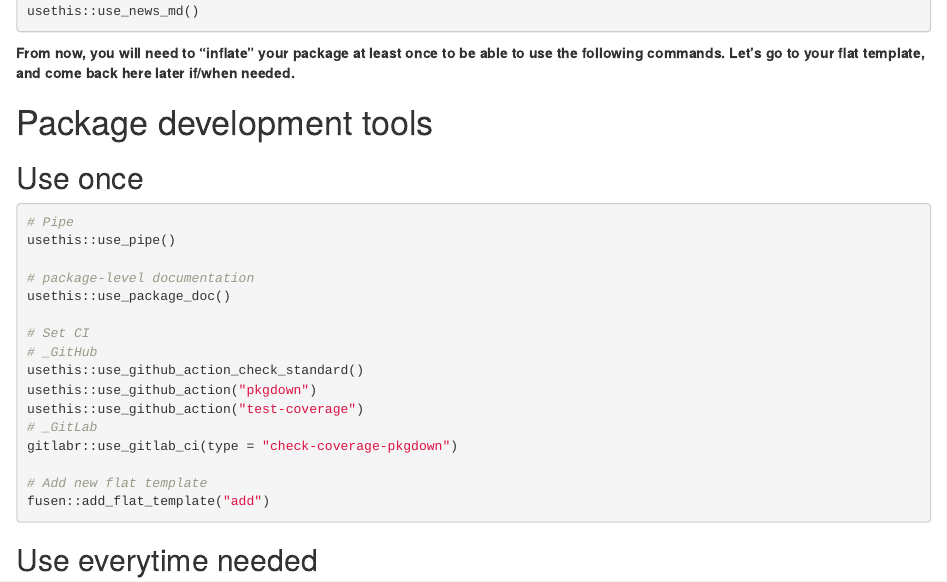
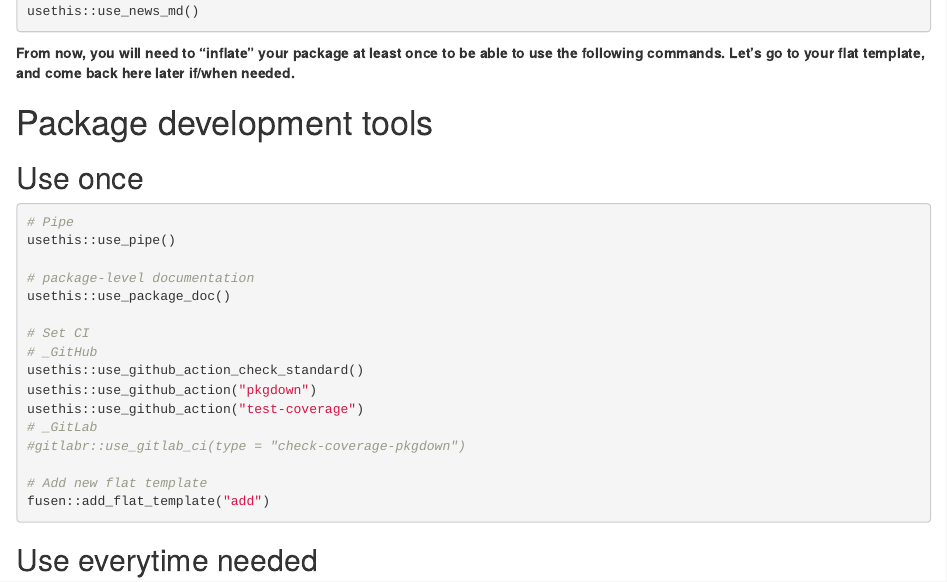
Before and after one commit to thinkr-n2-mars2022/hello.anna, an R Markdown document (dev/0-dev_history.Rmd): the page in a window 1100 px wide, from 820 px down. Rendered offline with R 4.5, knitr and Pandoc, with nearby package versions; some code elsewhere in the file could not run offline.

Commit message:
GI actions

```diff
--- a/dev/0-dev_history.Rmd
+++ b/dev/0-dev_history.Rmd
@@ -66,7 +66,7 @@ usethis::use_github_action_check_standard()
 usethis::use_github_action("pkgdown")
 usethis::use_github_action("test-coverage")
 # _GitLab
-gitlabr::use_gitlab_ci(type = "check-coverage-pkgdown")
+#gitlabr::use_gitlab_ci(type = "check-coverage-pkgdown")
 
 # Add new flat template
 fusen::add_flat_template("add")
```
